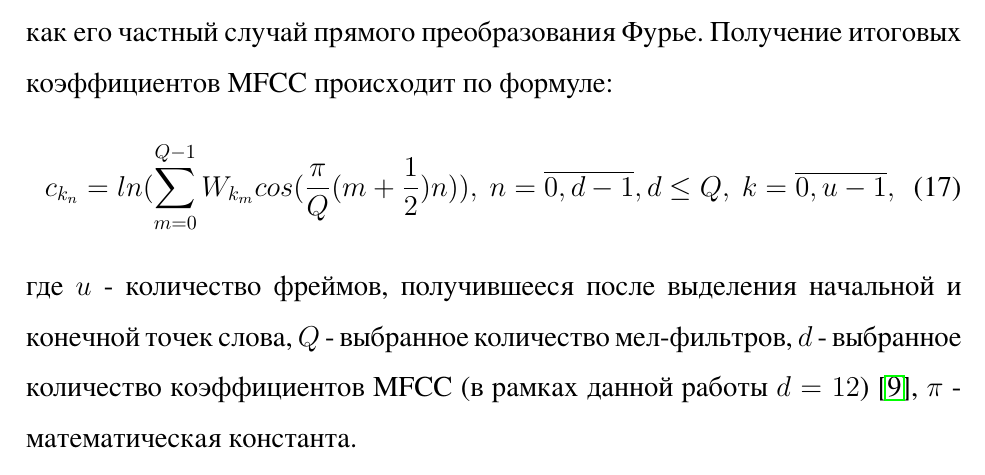
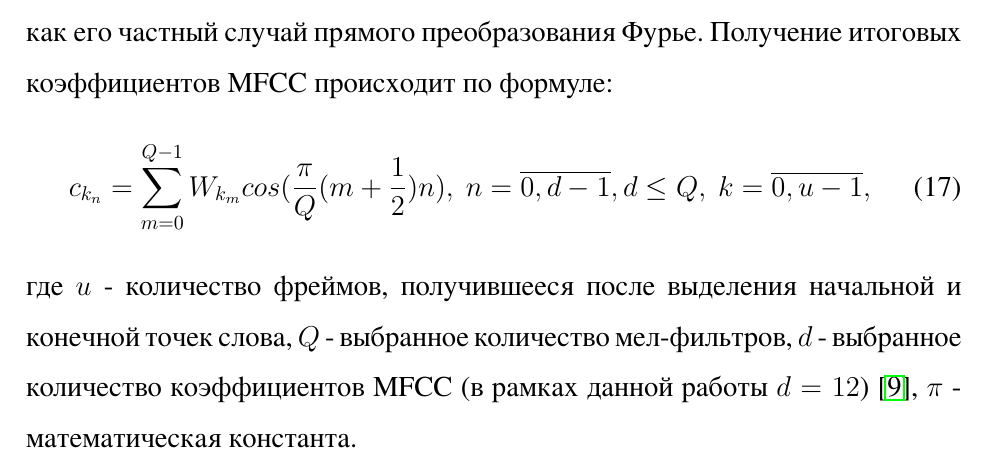
Before and after one commit to polotent/boxy, a LaTeX document (article/article.tex, which reads article/solution.tex): part of page 22 of 41, cut so that both start at the same text. The pictures show the PDF file article/article.pdf that the author committed with the source.

Commit message:
Updated article, fixed error in dct

```diff
--- a/article/solution.tex
+++ b/article/solution.tex
@@ -190,7 +190,7 @@ E_k = \sum_{m=0}^{N-1} |x_{k_m}|,~k=\overline{0,z-1},
 
 В MFCC вместо прямого преобразования Фурье над логарифмом спектра мощности сигнала используется дискретное косинусное преобразование как его частный случай прямого преобразования Фурье. Получение итоговых коэффициентов MFCC происходит по формуле:
 \begin{equation}
-	c_{k_n} = ln(\sum_{m=0}^{Q-1} W_{k_m} cos(\dfrac{\pi}{Q} (m+\dfrac{1}{2})n)),~n=\overline{0,d-1},d \le Q,~k=\overline{0,u-1},
+	c_{k_n} = \sum_{m=0}^{Q-1} W_{k_m} cos(\dfrac{\pi}{Q} (m+\dfrac{1}{2})n),~n=\overline{0,d-1},d \le Q,~k=\overline{0,u-1},
 \end{equation}
 где $u$ - количество фреймов, получившееся после выделения начальной и конечной точек слова, $Q$ - выбранное количество мел-фильтров, $d$ - выбранное количество коэффициентов MFCC (в рамках данной работы $d=12$) \cite{MFCC}, $\pi$ - математическая константа.
 
```
Also changed, not shown: article/article.pdf.
